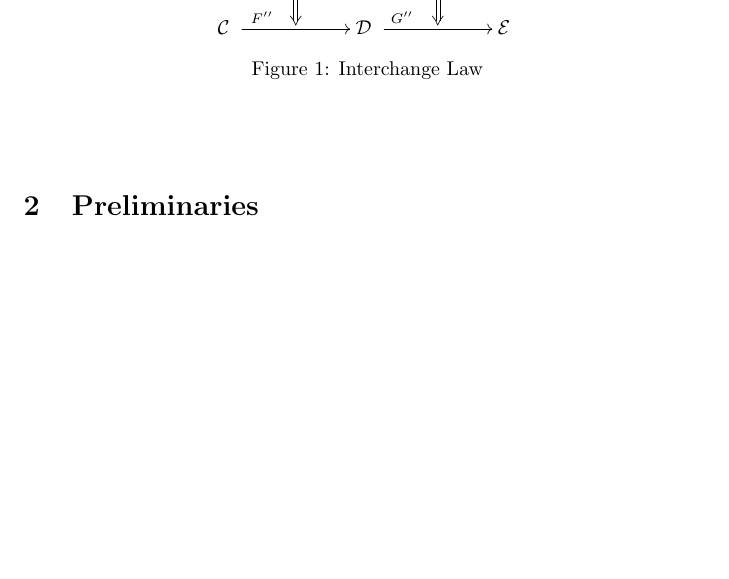
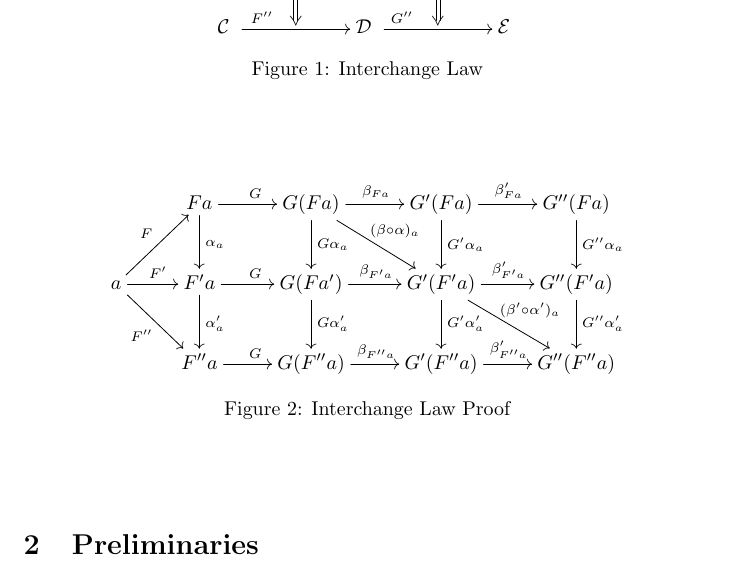
Before and after one commit to MidnightSkulker/CategoryTheory, a LaTeX document (InterchangeLaw.tex): part of page 1 of 10, cut so that both start at the same text, the shorter picture padded with empty space. Compiled offline with pdfLaTeX.

Commit message:
All arrows in interchange law diagram

```diff
--- a/InterchangeLaw.tex
+++ b/InterchangeLaw.tex
@@ -17,6 +17,7 @@
 \usepackage{amssymb}
 \usepackage{amsmath,amscd}
 \usepackage[all,cmtip]{xy}
+\xyoption{rotate}
 \theoremstyle{remark}
 \newtheorem{remark}{Remark}
 \newtheorem{definition}{Definition}
@@ -39,6 +40,16 @@ $$
       \calC \ar[rr]^(0.25){F''} & & \calD \ar[rr]^(0.25){G''} & & \calE \\
     }}
   \caption{Interchange Law}
+\end{figure}
+\vspace{9mm}
+
+\begin{figure}[!h]
+  \centerline{\xymatrix{
+      & Fa \ar[r]^{G} \ar[d]^{\alpha_a} & G(Fa) \ar[r]^{\beta_{Fa}} \ar[d]^{G\alpha_a} \ar[rd]^{(\beta \circ \alpha)_a}& G'(Fa) \ar[d]^{G'\alpha_a} \ar[r]^{\beta'_{Fa}} & G''(Fa) \ar[d]^{G''\alpha_a} \\
+      a \ar[ur]^{F} \ar[r]^{F'} \ar[dr]_{F''} & F'a \ar[r]^{G} \ar[d]^{\alpha'_a} & G(Fa') \ar[d]^{G\alpha'_a} \ar [r]^{\beta_{F'a}} & G'(F'a) \ar[r]^{\beta'_{F'a}} \ar[d]^{G'\alpha'_a} \ar[rd]^{(\beta' \circ \alpha')_a} & G''(F'a) \ar[d]^{G''\alpha'_a} \\
+      & F''a \ar[r]^{G} & G(F''a) \ar[r]^{\beta_{F''a}} & G'(F''a) \ar[r]^{\beta'_{F''a}} & G''(F''a)
+    }}
+  \caption{Interchange Law Proof}
 \end{figure}
 \vspace{9mm}
 
```
